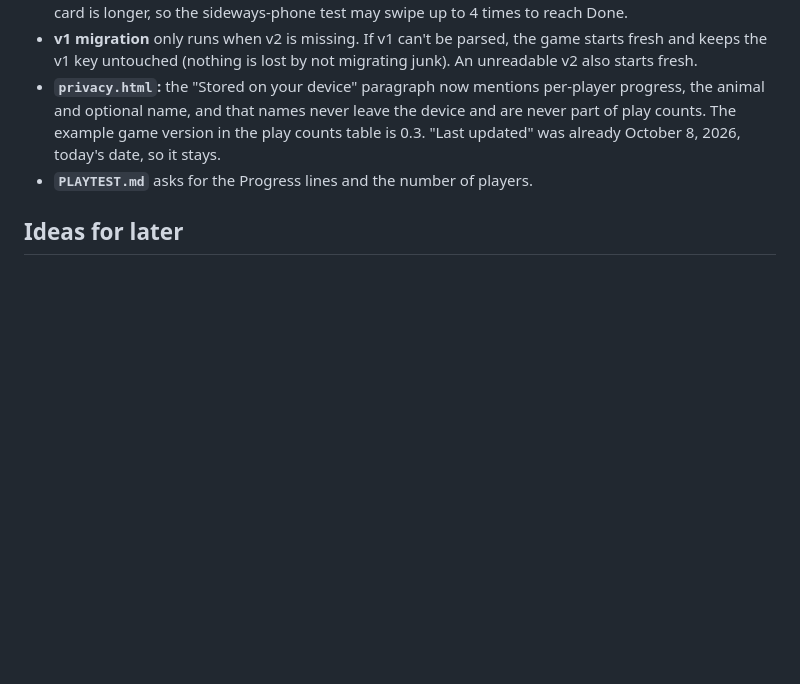
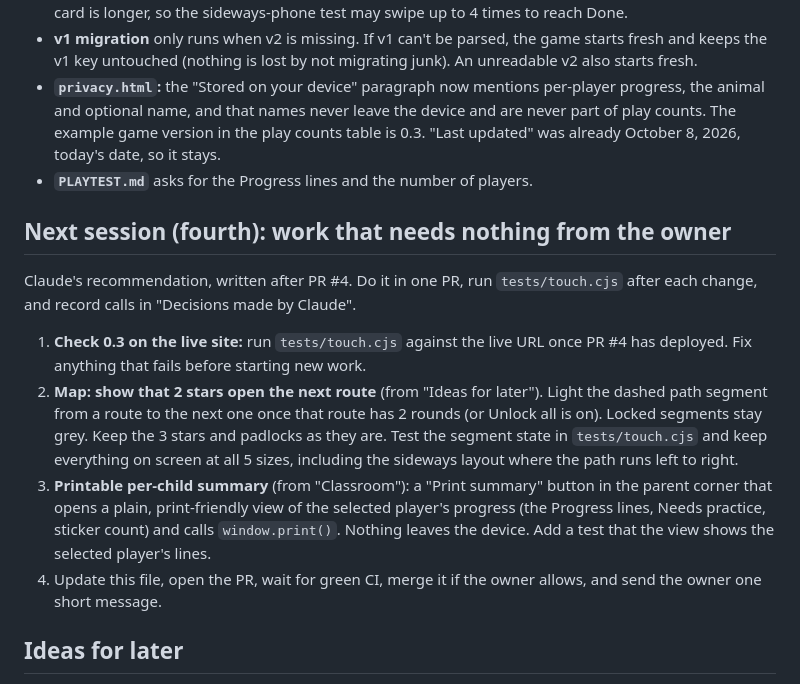
Before and after one commit to Avatar-Coco-Love/animal-mail-route, a Markdown page: HANDOFF.md, the part around the change. Rendered like a GitHub page; blank space fills up the shorter version.

Commit message:
Handoff: next session plan (live check, map path, printable summary)
Co-Authored-By: Claude Opus 5.5 <noreply@anthropic.com>
Claude-Session: https://claude.ai/code/session_01YKPidhNmCqYSdBHvfWzcmU

```diff
--- a/HANDOFF.md
+++ b/HANDOFF.md
@@ -197,6 +197,13 @@ Small calls made without the owner; change them if they're wrong.
 - **`privacy.html`:** the "Stored on your device" paragraph now mentions per-player progress, the animal and optional name, and that names never leave the device and are never part of play counts. The example game version in the play counts table is 0.3. "Last updated" was already October 8, 2026, today's date, so it stays.
 - **`PLAYTEST.md`** asks for the Progress lines and the number of players.
 
+## Next session (fourth): work that needs nothing from the owner
+Claude's recommendation, written after PR #4. Do it in one PR, run `tests/touch.cjs` after each change, and record calls in "Decisions made by Claude".
+1. **Check 0.3 on the live site:** run `tests/touch.cjs` against the live URL once PR #4 has deployed. Fix anything that fails before starting new work.
+2. **Map: show that 2 stars open the next route** (from "Ideas for later"). Light the dashed path segment from a route to the next one once that route has 2 rounds (or Unlock all is on). Locked segments stay grey. Keep the 3 stars and padlocks as they are. Test the segment state in `tests/touch.cjs` and keep everything on screen at all 5 sizes, including the sideways layout where the path runs left to right.
+3. **Printable per-child summary** (from "Classroom"): a "Print summary" button in the parent corner that opens a plain, print-friendly view of the selected player's progress (the Progress lines, Needs practice, sticker count) and calls `window.print()`. Nothing leaves the device. Add a test that the view shows the selected player's lines.
+4. Update this file, open the PR, wait for green CI, merge it if the owner allows, and send the owner one short message.
+
 ## Ideas for later
 - **Game hub (owner's idea, October 8, 2026):** a new overall name, and a home for several educational games grouped by age or grade, with Animal Mail Route as one of them. Deferred until this game reaches a finished point. Keep it in mind now:
   - Keep player profiles in their own storage key with a plain shape, so a hub could share them across games later.
```
